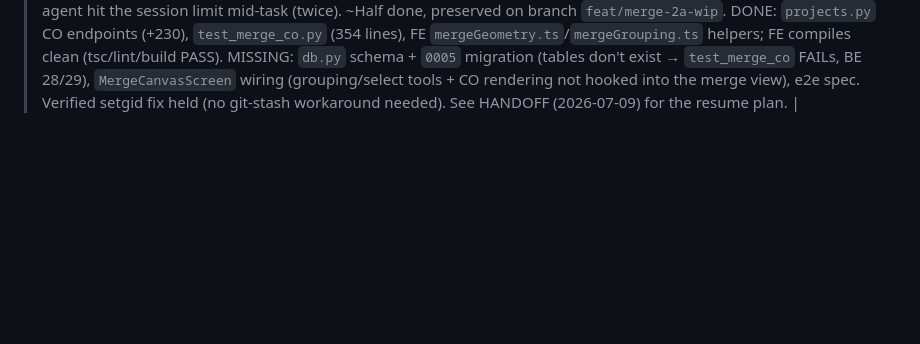
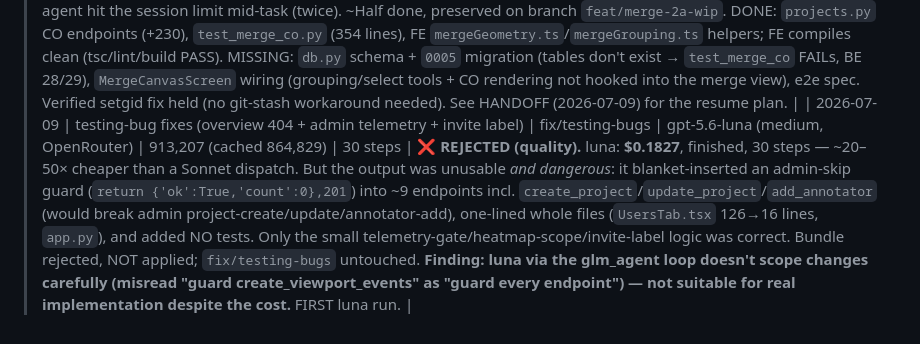
Before and after one commit to MMCV-Plant-Segmentation/Leaf-Annotation-Tool, a Markdown page: docs/TASK_METRICS.md, the part around the change. Rendered like a GitHub page; blank space fills up the shorter version.

Commit message:
metrics: first luna run REJECTED — cheap ($0.18) but scoped changes catastrophically
gpt-5.6-luna finished the 3 testing-bug fixes at ~20-50x less than Sonnet, but blanket-inserted an
admin-skip guard into ~9 endpoints (would break admin project-create/update/annotator-add), one-lined
whole files, and skipped tests. Bundle rejected. Finding: not suitable for real implementation.

Co-Authored-By: Claude Opus 4.8 <noreply@anthropic.com>
Claude-Session: https://claude.ai/code/session_01D3RC4DuuT8SJcyjX1XTTf3

```diff
--- a/docs/TASK_METRICS.md
+++ b/docs/TASK_METRICS.md
@@ -50,3 +50,4 @@ initial 647/24 attempt died separately.
 | 2026-07-09 | merge tool phase 1 (entry + blind viewer) | feat/merge-tool | Sonnet 5 (subagent, jailed) | 201,208 | 120 | ✅ Opus-gated ALL GREEN (28/28 BE incl. new test_merge_gate M1–M6; 371 PW), committed `b9957ac`. Batch-completion gate + `enter-merge` + pooled `merge-annotations` + blind read-only MergeCanvasScreen. **Jail env gap AGAIN: `uv`/`node`/the managed `gate` were all unavailable to the agent** (root-only exec perms; the declared gate tool never fired for it) → FE never typechecked/built, e2e never run. Opus's gate was the first real FE/e2e execution; the feature code was correct but the untested `merge-mode.spec` was broken (screen-space `paintStroke` marks missed the tiles → never linked/pooled) — Opus rewrote it to API-seed strokes inside tile 0. **Recurring harness bug (3rd time) — the in-jail managed-gate/toolchain access needs a real fix (harness backlog).** |
 | 2026-07-09 | shared canvas viewer (merge reuses annotate) | feat/merge-tool | Sonnet 5 (subagent, jailed) | 203,779 | 131 | ✅ Opus-gated ALL GREEN (28/28 BE + 371 PW), committed `b904fa5`. Extracted CanvasStage + tools-list toolbar; both screens refactored, merge ad-hoc stage deleted, merge nav → whole-image. **FIRST dispatch where the implementer SELF-GATED in-jail** — ran the managed `gate` 3× itself (the harness detour worked: `check`/`gate` + git-trust all functional). Saw a flaky 370/371 (a *different* freehand-paint test each run) that did NOT reproduce on the host (clean 371/0). **New infra bug found + fixed (glm-harness `ea9eacb`):** agent-written files (CC Edit/Write, host-side) got the host gid + no o+r, so the managed runner couldn't read them → opaque FE FAIL; the agent worked around it with `git stash push/pop`. Root fix: setgid on the clone dirs at configure so new files inherit group root (verified: runner reads them). |
 | 2026-07-09 | merge phase 2a (candidate objects) | feat/merge-tool | Sonnet 5 (subagent, jailed, warm-resumed) | ~partial | — | ⚠️ INCOMPLETE — agent hit the session limit mid-task (twice). ~Half done, preserved on branch `feat/merge-2a-wip`. DONE: `projects.py` CO endpoints (+230), `test_merge_co.py` (354 lines), FE `mergeGeometry.ts`/`mergeGrouping.ts` helpers; FE compiles clean (tsc/lint/build PASS). MISSING: `db.py` schema + `0005` migration (tables don't exist → `test_merge_co` FAILs, BE 28/29), `MergeCanvasScreen` wiring (grouping/select tools + CO rendering not hooked into the merge view), e2e spec. Verified setgid fix held (no git-stash workaround needed). See HANDOFF (2026-07-09) for the resume plan. |
+| 2026-07-09 | testing-bug fixes (overview 404 + admin telemetry + invite label) | fix/testing-bugs | gpt-5.6-luna (medium, OpenRouter) | 913,207 (cached 864,829) | 30 steps | ❌ **REJECTED (quality).** luna: **$0.1827**, finished, 30 steps — ~20–50× cheaper than a Sonnet dispatch. But the output was unusable *and dangerous*: it blanket-inserted an admin-skip guard (`return {'ok':True,'count':0},201`) into ~9 endpoints incl. `create_project`/`update_project`/`add_annotator` (would break admin project-create/update/annotator-add), one-lined whole files (`UsersTab.tsx` 126→16 lines, `app.py`), and added NO tests. Only the small telemetry-gate/heatmap-scope/invite-label logic was correct. Bundle rejected, NOT applied; `fix/testing-bugs` untouched. **Finding: luna via the glm_agent loop doesn't scope changes carefully (misread "guard create_viewport_events" as "guard every endpoint") — not suitable for real implementation despite the cost.** FIRST luna run. |
```
